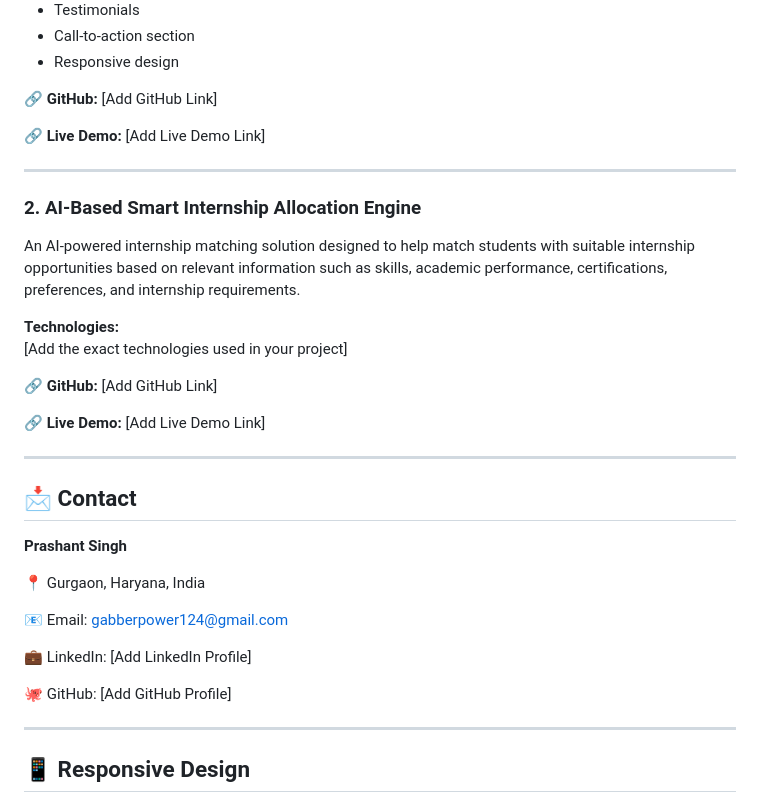
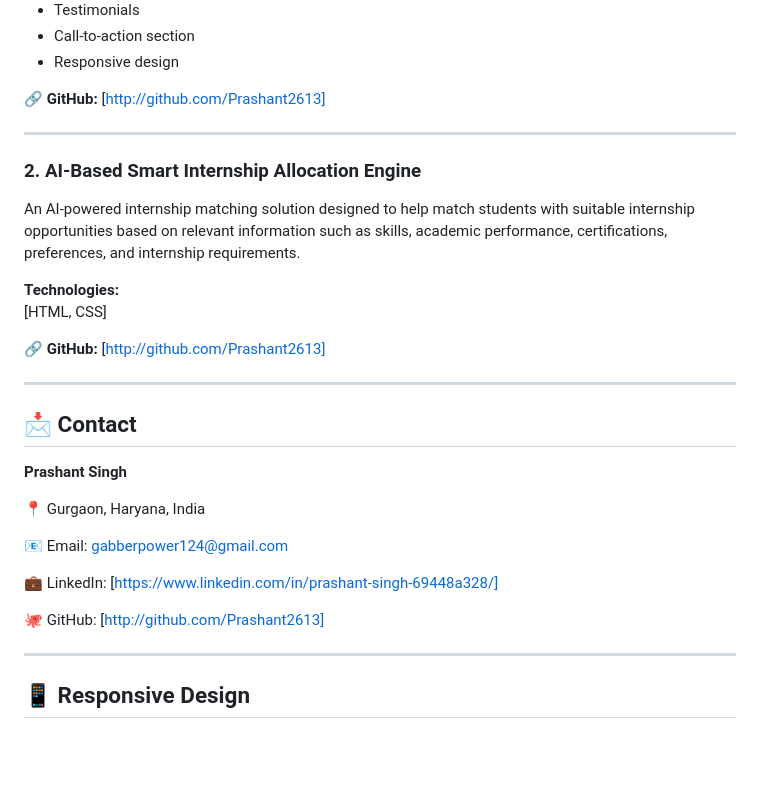
Before and after one commit to Prashant2613/OIBSIP, a Markdown page: WebDev-L1-PersonalPortfolio/README.md, the part around the change. GitHub-like rendering; blank space fills up the shorter version.

Commit message:
Update README with GitHub, LinkedIn links and tech
Updated links and technologies in the README file.

```diff
--- a/WebDev-L1-PersonalPortfolio/README.md
+++ b/WebDev-L1-PersonalPortfolio/README.md
@@ -123,9 +123,7 @@ A modern and responsive landing page created for a fictional AI technology platf
 - Call-to-action section
 - Responsive design
 
-🔗 **GitHub:** [Add GitHub Link]
-
-🔗 **Live Demo:** [Add Live Demo Link]
+🔗 **GitHub:** [http://github.com/Prashant2613]
 
 ---
 
@@ -134,11 +132,9 @@ A modern and responsive landing page created for a fictional AI technology platf
 An AI-powered internship matching solution designed to help match students with suitable internship opportunities based on relevant information such as skills, academic performance, certifications, preferences, and internship requirements.
 
 **Technologies:**
-[Add the exact technologies used in your project]
+[HTML, CSS]
 
-🔗 **GitHub:** [Add GitHub Link]
-
-🔗 **Live Demo:** [Add Live Demo Link]
+🔗 **GitHub:** [http://github.com/Prashant2613]
 
 ---
 
@@ -150,9 +146,9 @@ An AI-powered internship matching solution designed to help match students with
 
 📧 Email: gabberpower124@gmail.com
 
-💼 LinkedIn: [Add LinkedIn Profile]
+💼 LinkedIn: [https://www.linkedin.com/in/prashant-singh-69448a328/]
 
-🐙 GitHub: [Add GitHub Profile]
+🐙 GitHub: [http://github.com/Prashant2613]
 
 ---
 
```
